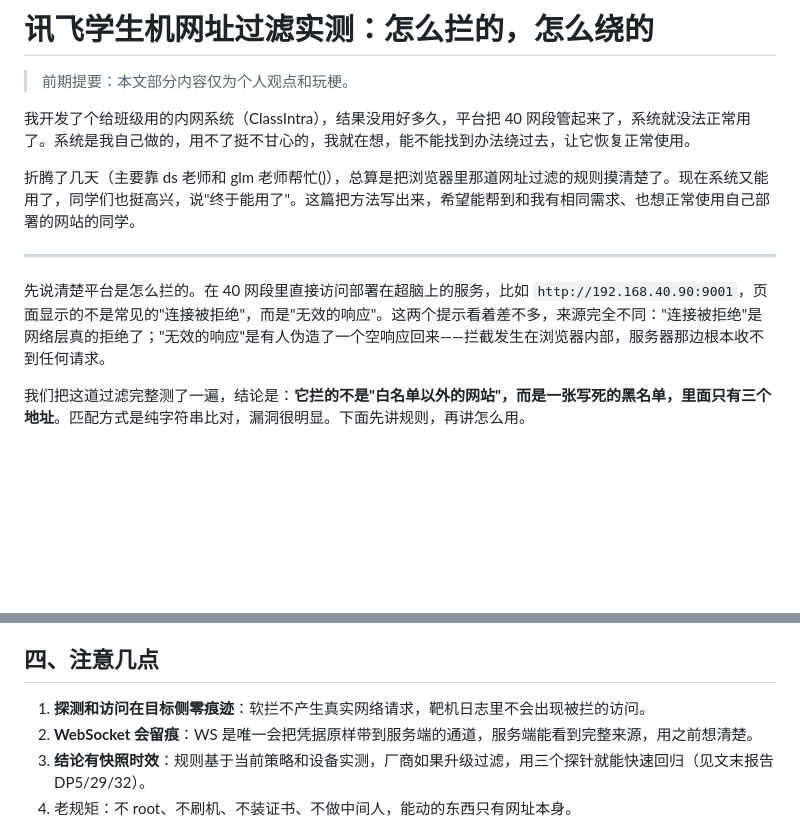
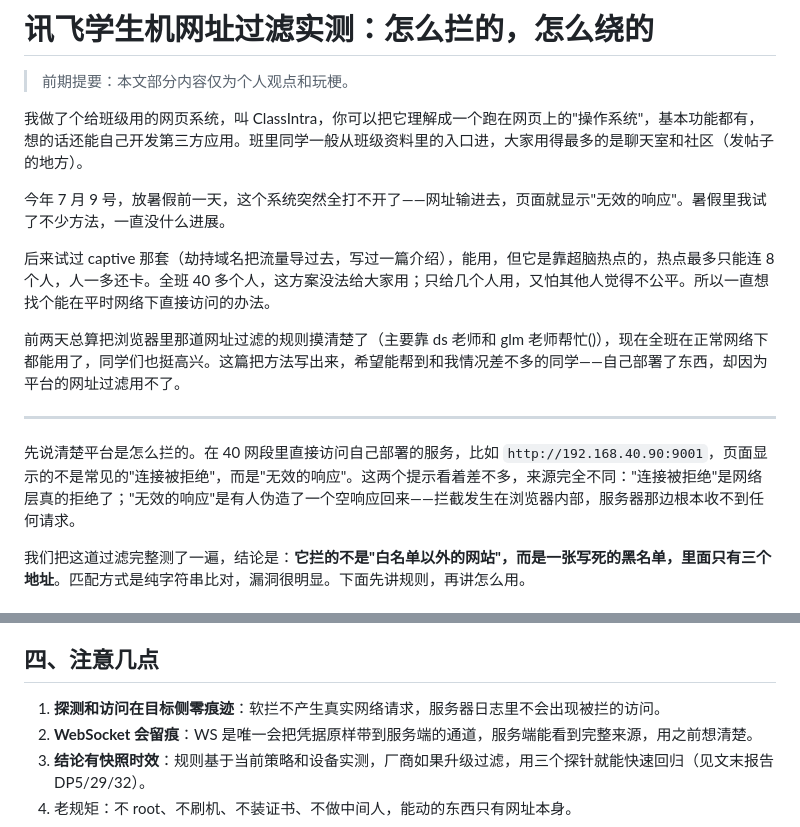
Before and after one commit to ClassIntra/mdm-browser-drill, a Markdown page: docs/文章-让软破再次伟大.md, 2 parts joined by grey strips. Rendered like a GitHub page; blank space fills up the shorter version.

Commit message:
docs: full draft from author interview - CI story, 7-09 timeline, captive 8-person pain point

```diff
--- a/docs/文章-让软破再次伟大.md
+++ b/docs/文章-让软破再次伟大.md
@@ -2,13 +2,17 @@
 
 > 前期提要：本文部分内容仅为个人观点和玩梗。
 
-我开发了个给班级用的内网系统（ClassIntra），结果没用好多久，平台把 40 网段管起来了，系统就没法正常用了。系统是我自己做的，用不了挺不甘心的，我就在想，能不能找到办法绕过去，让它恢复正常使用。
+我做了个给班级用的网页系统，叫 ClassIntra，你可以把它理解成一个跑在网页上的"操作系统"，基本功能都有，想的话还能自己开发第三方应用。班里同学一般从班级资料里的入口进，大家用得最多的是聊天室和社区（发帖子的地方）。
 
-折腾了几天（主要靠 ds 老师和 glm 老师帮忙()），总算是把浏览器里那道网址过滤的规则摸清楚了。现在系统又能用了，同学们也挺高兴，说"终于能用了"。这篇把方法写出来，希望能帮到和我有相同需求、也想正常使用自己部署的网站的同学。
+今年 7 月 9 号，放暑假前一天，这个系统突然全打不开了——网址输进去，页面就显示"无效的响应"。暑假里我试了不少方法，一直没什么进展。
+
+后来试过 captive 那套（劫持域名把流量导过去，写过一篇介绍），能用，但它是靠超脑热点的，热点最多只能连 8 个人，人一多还卡。全班 40 多个人，这方案没法给大家用；只给几个人用，又怕其他人觉得不公平。所以一直想找个能在平时网络下直接访问的办法。
+
+前两天总算把浏览器里那道网址过滤的规则摸清楚了（主要靠 ds 老师和 glm 老师帮忙()），现在全班在正常网络下都能用了，同学们也挺高兴。这篇把方法写出来，希望能帮到和我情况差不多的同学——自己部署了东西，却因为平台的网址过滤用不了。
 
 ---
 
-先说清楚平台是怎么拦的。在 40 网段里直接访问部署在超脑上的服务，比如 `http://192.168.40.90:9001`，页面显示的不是常见的"连接被拒绝"，而是"无效的响应"。这两个提示看着差不多，来源完全不同："连接被拒绝"是网络层真的拒绝了；"无效的响应"是有人伪造了一个空响应回来——拦截发生在浏览器内部，服务器那边根本收不到任何请求。
+先说清楚平台是怎么拦的。在 40 网段里直接访问自己部署的服务，比如 `http://192.168.40.90:9001`，页面显示的不是常见的"连接被拒绝"，而是"无效的响应"。这两个提示看着差不多，来源完全不同："连接被拒绝"是网络层真的拒绝了；"无效的响应"是有人伪造了一个空响应回来——拦截发生在浏览器内部，服务器那边根本收不到任何请求。
 
 我们把这道过滤完整测了一遍，结论是：**它拦的不是"白名单以外的网站"，而是一张写死的黑名单，里面只有三个地址**。匹配方式是纯字符串比对，漏洞很明显。下面先讲规则，再讲怎么用。
 
@@ -69,7 +73,7 @@ http://[::ffff:192.168.40.90]:9001/
 
 ## 四、注意几点
 
-1. **探测和访问在目标侧零痕迹**：软拦不产生真实网络请求，靶机日志里不会出现被拦的访问。
+1. **探测和访问在目标侧零痕迹**：软拦不产生真实网络请求，服务器日志里不会出现被拦的访问。
 2. **WebSocket 会留痕**：WS 是唯一会把凭据原样带到服务端的通道，服务端能看到完整来源，用之前想清楚。
 3. **结论有快照时效**：规则基于当前策略和设备实测，厂商如果升级过滤，用三个探针就能快速回归（见文末报告 DP5/29/32）。
 4. 老规矩：不 root、不刷机、不装证书、不做中间人，能动的东西只有网址本身。
```
